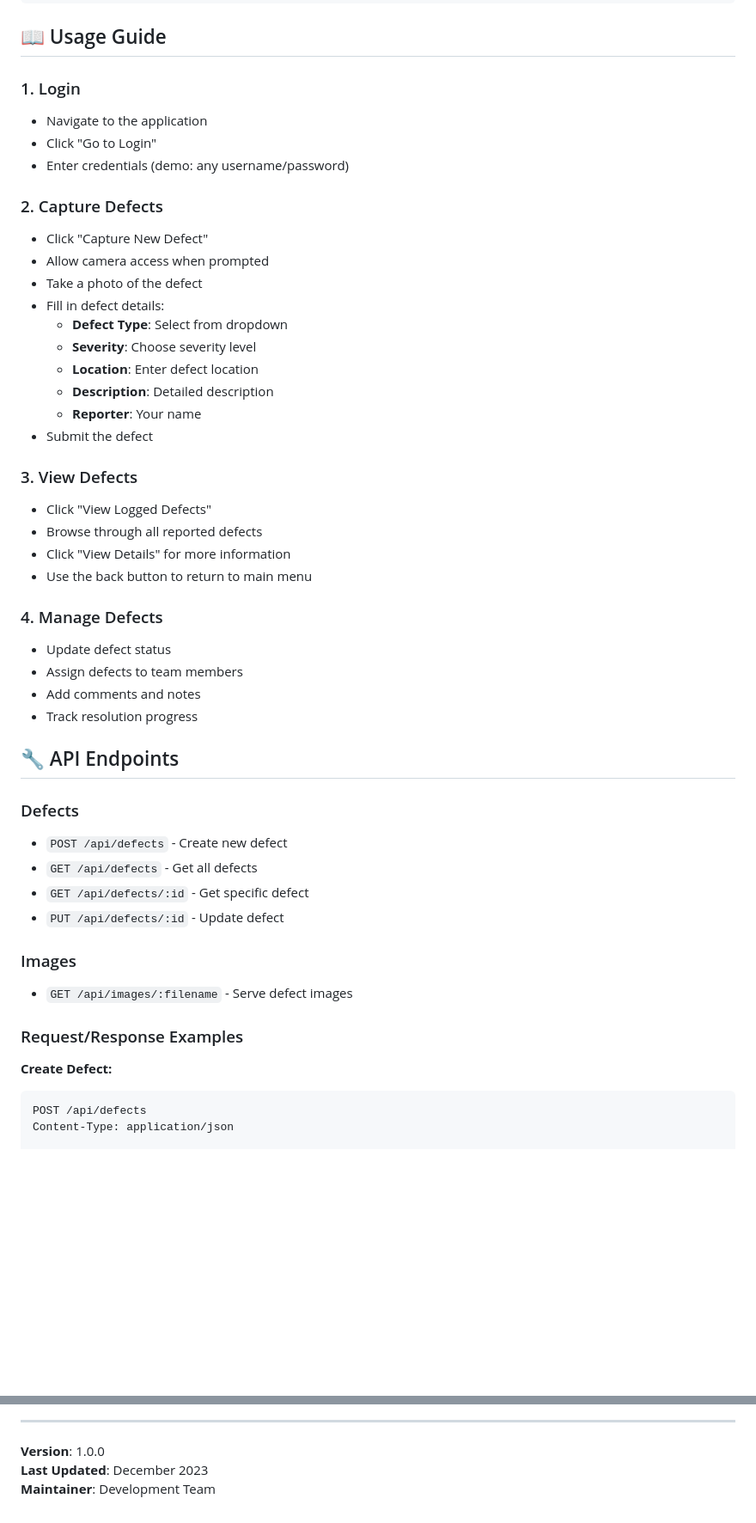
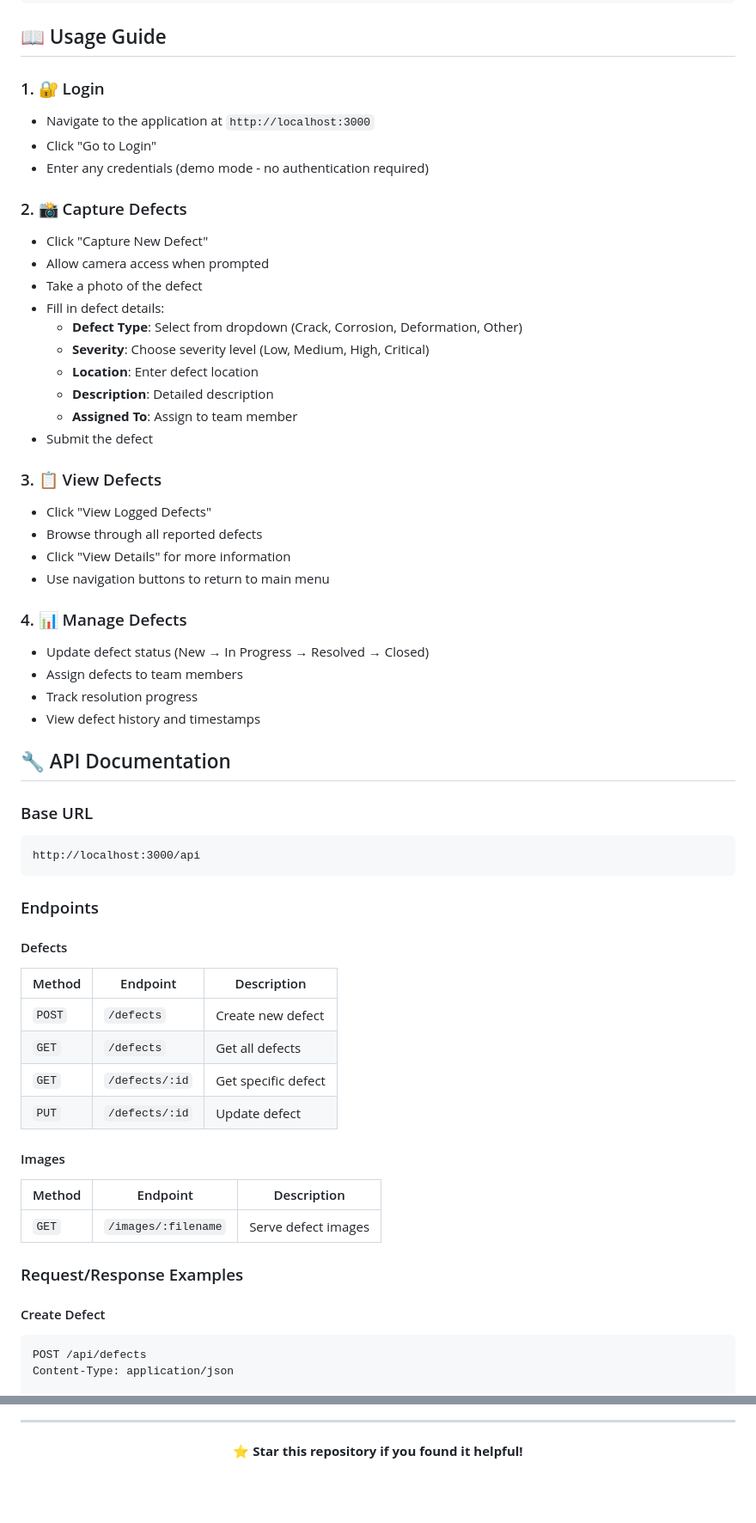
Before and after one commit to DevanshKaushik27/Defect-Reporting-System, a Markdown page: README.md, 2 parts joined by grey strips. Shown at 86% size. Drawn GitHub-style; blank space fills up the shorter version.

````diff
--- a/README.md
+++ b/README.md
@@ -98,49 +121,60 @@ npm run dev  # Uses nodemon for auto-restart
 
 ## 📖 Usage Guide
 
-### 1. Login
-- Navigate to the application
+### 1. 🔐 Login
+- Navigate to the application at `http://localhost:3000`
 - Click "Go to Login"
-- Enter credentials (demo: any username/password)
+- Enter any credentials (demo mode - no authentication required)
 
-### 2. Capture Defects
+### 2. 📸 Capture Defects
 - Click "Capture New Defect"
 - Allow camera access when prompted
 - Take a photo of the defect
 - Fill in defect details:
-  - **Defect Type**: Select from dropdown
-  - **Severity**: Choose severity level
+  - **Defect Type**: Select from dropdown (Crack, Corrosion, Deformation, Other)
+  - **Severity**: Choose severity level (Low, Medium, High, Critical)
   - **Location**: Enter defect location
   - **Description**: Detailed description
-  - **Reporter**: Your name
+  - **Assigned To**: Assign to team member
 - Submit the defect
 
-### 3. View Defects
+### 3. 📋 View Defects
 - Click "View Logged Defects"
 - Browse through all reported defects
 - Click "View Details" for more information
-- Use the back button to return to main menu
+- Use navigation buttons to return to main menu
 
-### 4. Manage Defects
-- Update defect status
+### 4. 📊 Manage Defects
+- Update defect status (New → In Progress → Resolved → Closed)
 - Assign defects to team members
-- Add comments and notes
 - Track resolution progress
+- View defect history and timestamps
 
-## 🔧 API Endpoints
+## 🔧 API Documentation
 
-### Defects
-- `POST /api/defects` - Create new defect
-- `GET /api/defects` - Get all defects
-- `GET /api/defects/:id` - Get specific defect
-- `PUT /api/defects/:id` - Update defect
+### Base URL
+```
+http://localhost:3000/api
+```
 
-### Images
-- `GET /api/images/:filename` - Serve defect images
+### Endpoints
+
+#### Defects
+| Method | Endpoint | Description |
+|--------|----------|-------------|
+| `POST` | `/defects` | Create new defect |
+| `GET` | `/defects` | Get all defects |
+| `GET` | `/defects/:id` | Get specific defect |
+| `PUT` | `/defects/:id` | Update defect |
+
+#### Images
+| Method | Endpoint | Description |
+|--------|----------|-------------|
+| `GET` | `/images/:filename` | Serve defect images |
 
 ### Request/Response Examples
 
-**Create Defect:**
+#### Create Defect
 ```javascript
 POST /api/defects
 Content-Type: application/json
@@ -288,6 +318,9 @@ For support and questions:
 
 ---
 
-**Version**: 1.0.0
-**Last Updated**: December 2023
-**Maintainer**: Development Team
+<div align="center">
+
+**⭐ Star this repository if you found it helpful!**
+
+
+</div>
````
Also changed, not shown: other parts of README.md (+121 -102 lines).
